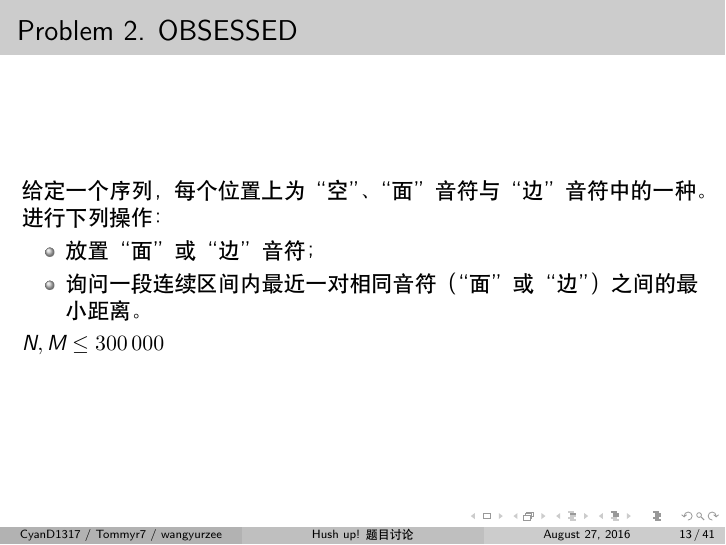
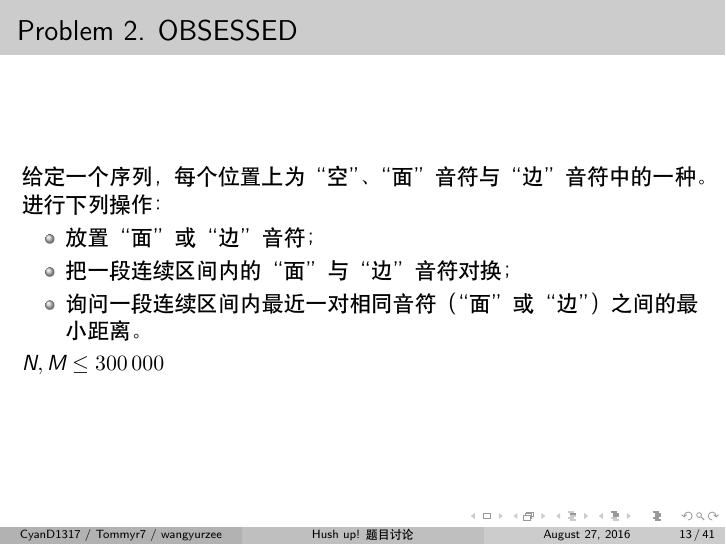
Before and after one commit to hsefz2018/hushup, LaTeX slides (_solution/sol.tex): page 22 of 74. Compiled offline with XeLaTeX.

Commit message:
Fix incorrect problem statement in solution

```diff
--- a/_solution/sol.tex
+++ b/_solution/sol.tex
@@ -158,6 +158,7 @@
 进行下列操作：
 \begin{itemize}
     \item 放置“面”或“边”音符；
+    \item 把一段连续区间内的“面”与“边”音符对换；
     \item 询问一段连续区间内最近一对相同音符（“面”或“边”）之间的最小距离。
 \end{itemize}
 
```
Also changed, not shown: _solution/sol.pdf.
